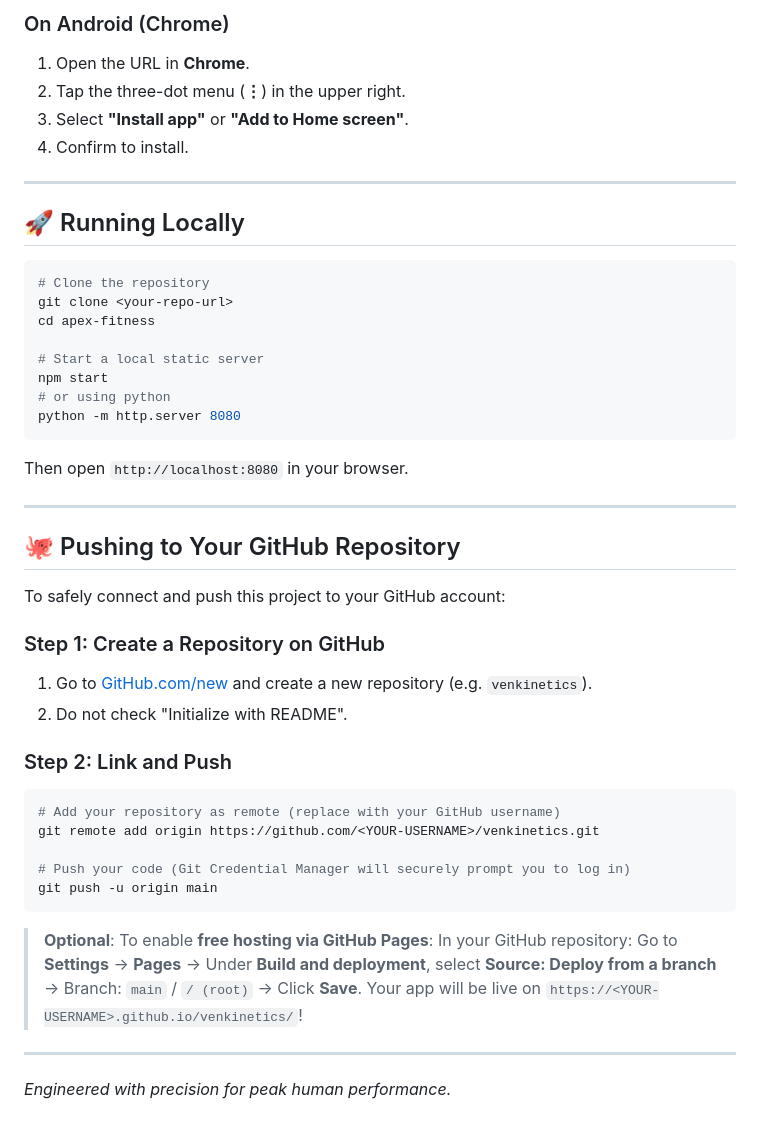
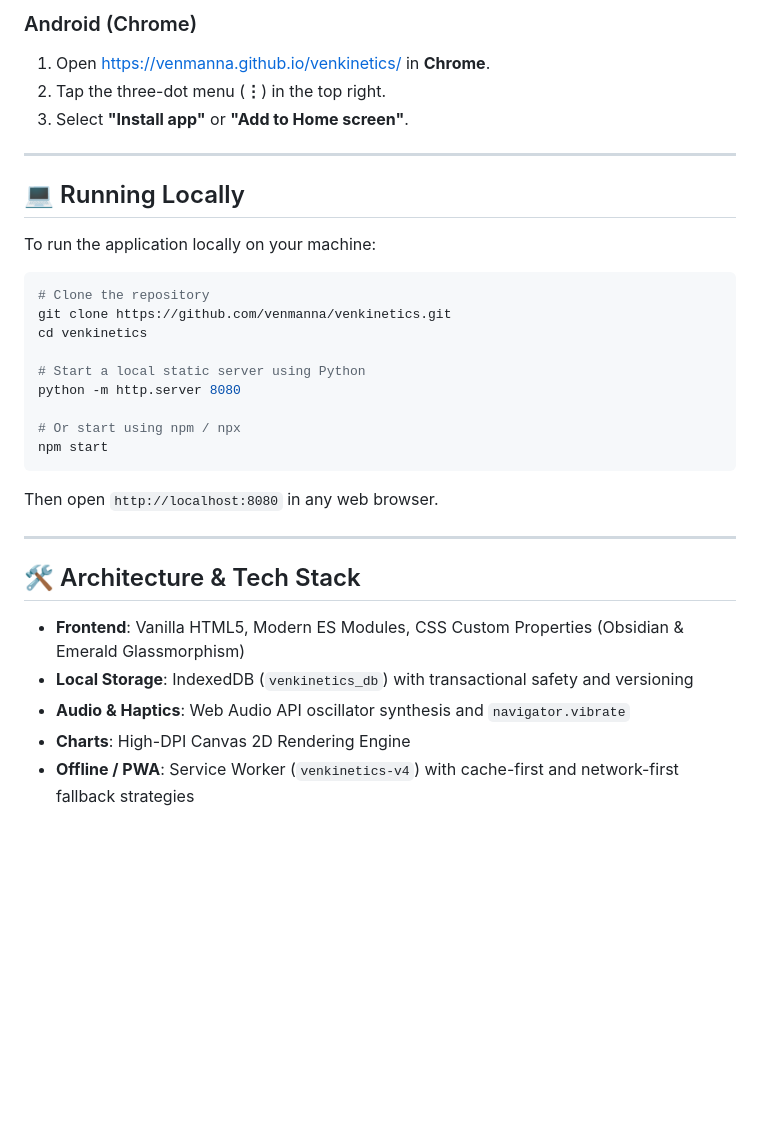
Before and after one commit to venmanna/venkinetics, a Markdown page: README.md, the part around one of its changes. Rendered like a GitHub page; blank space fills up the shorter version.

````diff
--- a/README.md
+++ b/README.md
@@ -51,51 +52,35 @@ VenKinetics is a Progressive Web App (PWA) and can be added directly to your pho
 
-### On Android (Chrome)
-1. Open the URL in **Chrome**.
-2. Tap the three-dot menu (**⋮**) in the upper right.
+### Android (Chrome)
+1. Open [https://venmanna.github.io/venkinetics/](https://venmanna.github.io/venkinetics/) in **Chrome**.
+2. Tap the three-dot menu (**⋮**) in the top right.
 3. Select **"Install app"** or **"Add to Home screen"**.
-4. Confirm to install.
 
 ---
 
-## 🚀 Running Locally
+## 💻 Running Locally
+
+To run the application locally on your machine:
 
 ```bash
 # Clone the repository
-git clone <your-repo-url>
-cd apex-fitness
+git clone https://github.com/venmanna/venkinetics.git
+cd venkinetics
 
-# Start a local static server
+# Start a local static server using Python
+python -m http.server 8080
+
+# Or start using npm / npx
 npm start
-# or using python
-python -m http.server 8080
 ```
 
-Then open `http://localhost:8080` in your browser.
+Then open `http://localhost:8080` in any web browser.
 
 ---
 
-## 🐙 Pushing to Your GitHub Repository
+## 🛠️ Architecture & Tech Stack
 
-To safely connect and push this project to your GitHub account:
-
-### Step 1: Create a Repository on GitHub
-1. Go to [GitHub.com/new](https://github.com/new) and create a new repository (e.g. `venkinetics`).
-2. Do not check "Initialize with README".
-
-### Step 2: Link and Push
-```bash
-# Add your repository as remote (replace with your GitHub username)
-git remote add origin https://github.com/<YOUR-USERNAME>/venkinetics.git
-
-# Push your code (Git Credential Manager will securely prompt you to log in)
-git push -u origin main
-```
-
-> **Optional**: To enable **free hosting via GitHub Pages**:
-> In your GitHub repository:
-> Go to **Settings** → **Pages** → Under **Build and deployment**, select **Source: Deploy from a branch** → Branch: `main` / `/ (root)` → Click **Save**.
-> Your app will be live on `https://<YOUR-USERNAME>.github.io/venkinetics/`!
-
----
-
-*Engineered with precision for peak human performance.*
+- **Frontend**: Vanilla HTML5, Modern ES Modules, CSS Custom Properties (Obsidian & Emerald Glassmorphism)
+- **Local Storage**: IndexedDB (`venkinetics_db`) with transactional safety and versioning
+- **Audio & Haptics**: Web Audio API oscillator synthesis and `navigator.vibrate`
+- **Charts**: High-DPI Canvas 2D Rendering Engine
+- **Offline / PWA**: Service Worker (`venkinetics-v4`) with cache-first and network-first fallback strategies
````
Also changed, not shown: other parts of README.md (+26 -25 lines).
